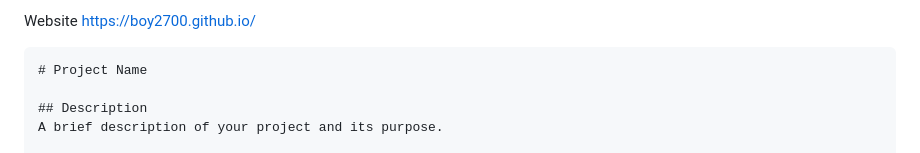
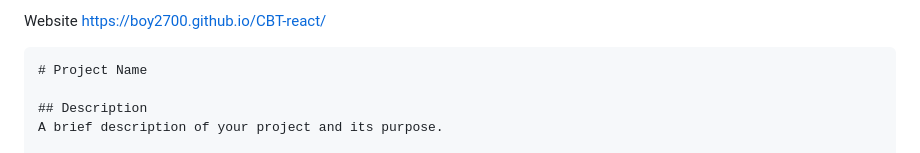
Before and after one commit to Boy2700/CBT-react, a Markdown page: README.md, the part around the change. GitHub-like rendering.

````diff
--- a/README.md
+++ b/README.md
@@ -1,4 +1,4 @@
-Website https://boy2700.github.io/
+Website https://boy2700.github.io/CBT-react/
 ```markdown
 # Project Name
 
````
